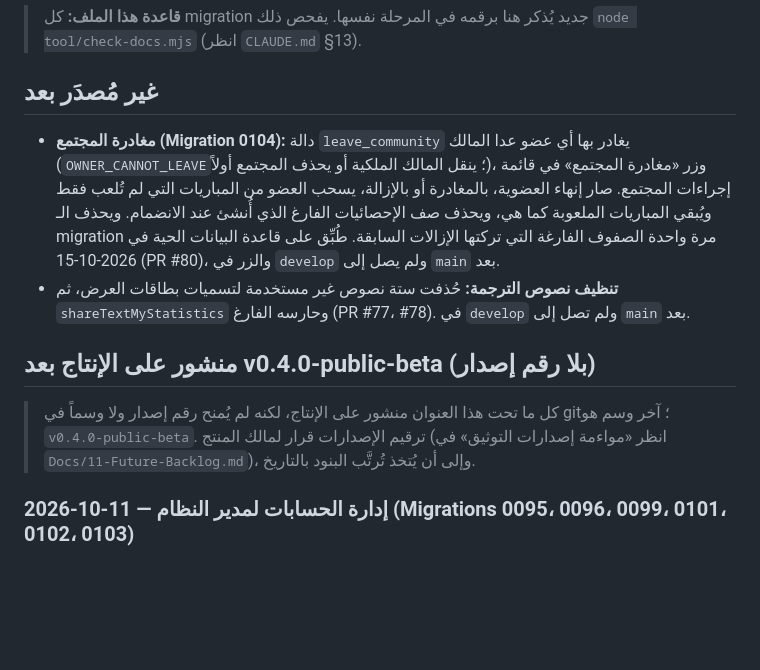
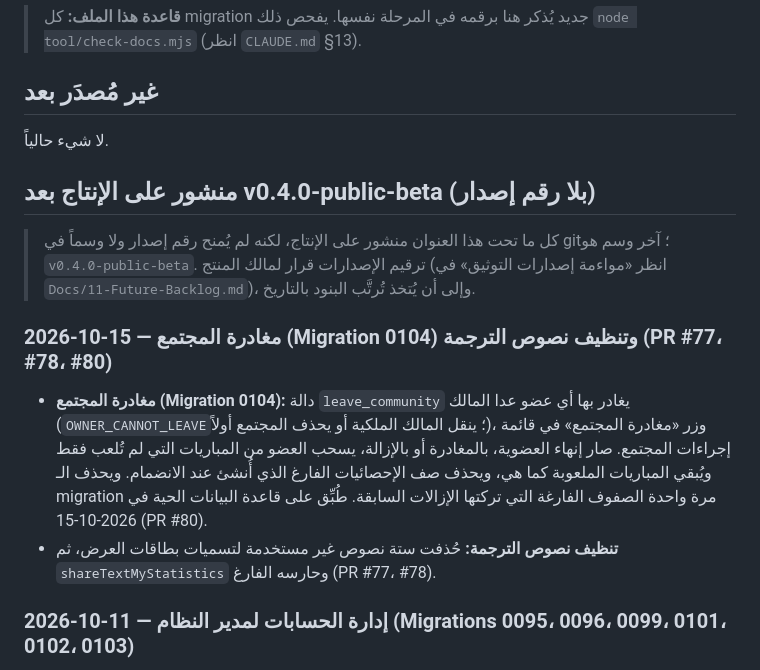
Before and after one commit to YousuFadhil/Go-Play, a Markdown page: CHANGELOG.md, the part around the change. GitHub-like rendering; blank space fills up the shorter version.

Commit message:
docs: move the 2026-10-15 release out of "not yet released"
Leaving a community (0104, PR #80) and the translation-string cleanup
(PR #77, #78) reached production on 2026-10-15 (main 5897534). They now
sit under their own dated section, and "not yet released" is empty.

Co-Authored-By: Claude Opus 5.5 <noreply@anthropic.com>

```diff
--- a/CHANGELOG.md
+++ b/CHANGELOG.md
@@ -5,21 +5,25 @@
 
 ## غير مُصدَر بعد
 
+لا شيء حالياً.
+
+## منشور على الإنتاج بعد v0.4.0-public-beta (بلا رقم إصدار)
+
+> كل ما تحت هذا العنوان منشور على الإنتاج، لكنه لم يُمنح رقم إصدار ولا وسماً في git؛
+> آخر وسم هو `v0.4.0-public-beta`. ترقيم الإصدارات قرار لمالك المنتج (انظر «مواءمة
+> إصدارات التوثيق» في `Docs/11-Future-Backlog.md`)، وإلى أن يُتخذ تُرتَّب البنود بالتاريخ.
+
+### 2026-10-15 — مغادرة المجتمع (Migration 0104) وتنظيف نصوص الترجمة (PR #77، #78، #80)
+
 - **مغادرة المجتمع (Migration 0104):** دالة `leave_community` يغادر بها أي عضو عدا
   المالك (`OWNER_CANNOT_LEAVE`؛ ينقل المالك الملكية أو يحذف المجتمع أولاً)، وزر
   «مغادرة المجتمع» في قائمة إجراءات المجتمع. صار إنهاء العضوية، بالمغادرة أو بالإزالة،
   يسحب العضو من المباريات التي لم تُلعب فقط ويُبقي المباريات الملعوبة كما هي، ويحذف صف
   الإحصائيات الفارغ الذي أُنشئ عند الانضمام. ويحذف الـ migration مرة واحدة الصفوف
   الفارغة التي تركتها الإزالات السابقة. طُبِّق على قاعدة البيانات الحية في
-  2026-10-15 (PR #80)، والزر في `develop` ولم يصل إلى `main` بعد.
+  2026-10-15 (PR #80).
 - **تنظيف نصوص الترجمة:** حُذفت ستة نصوص غير مستخدمة لتسميات بطاقات العرض، ثم
-  `shareTextMyStatistics` وحارسه الفارغ (PR #77، #78). في `develop` ولم تصل إلى `main` بعد.
-
-## منشور على الإنتاج بعد v0.4.0-public-beta (بلا رقم إصدار)
-
-> كل ما تحت هذا العنوان منشور على الإنتاج، لكنه لم يُمنح رقم إصدار ولا وسماً في git؛
-> آخر وسم هو `v0.4.0-public-beta`. ترقيم الإصدارات قرار لمالك المنتج (انظر «مواءمة
-> إصدارات التوثيق» في `Docs/11-Future-Backlog.md`)، وإلى أن يُتخذ تُرتَّب البنود بالتاريخ.
+  `shareTextMyStatistics` وحارسه الفارغ (PR #77، #78).
 
 ### 2026-10-11 — إدارة الحسابات لمدير النظام (Migrations 0095، 0096، 0099، 0101، 0102، 0103)
 
```
